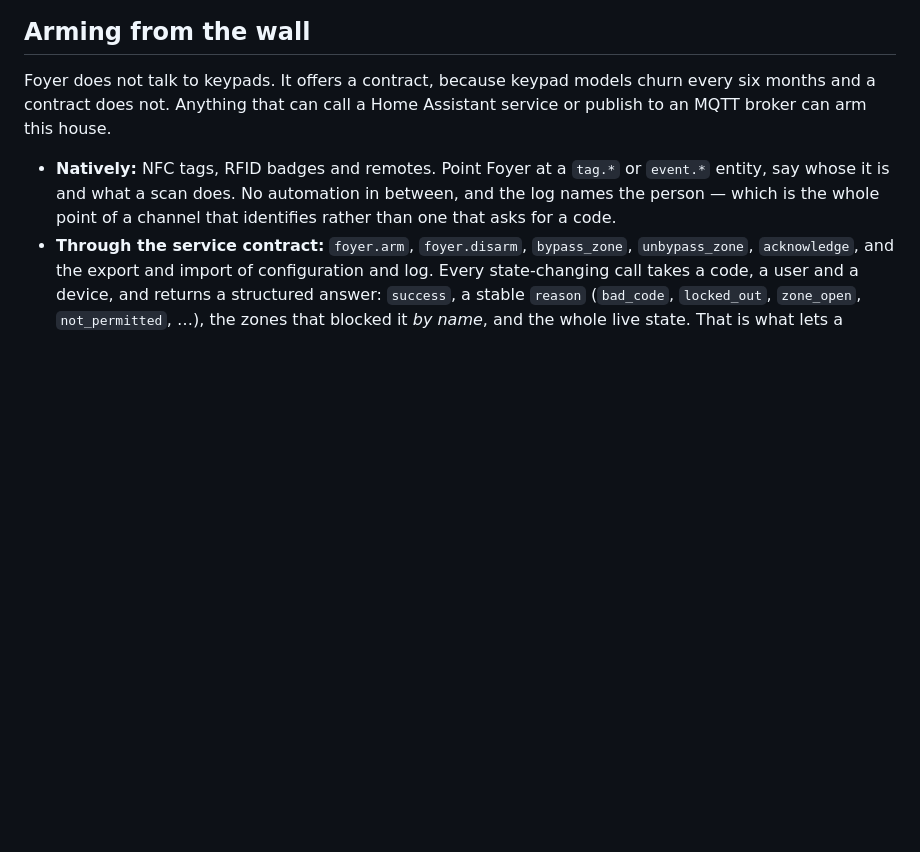
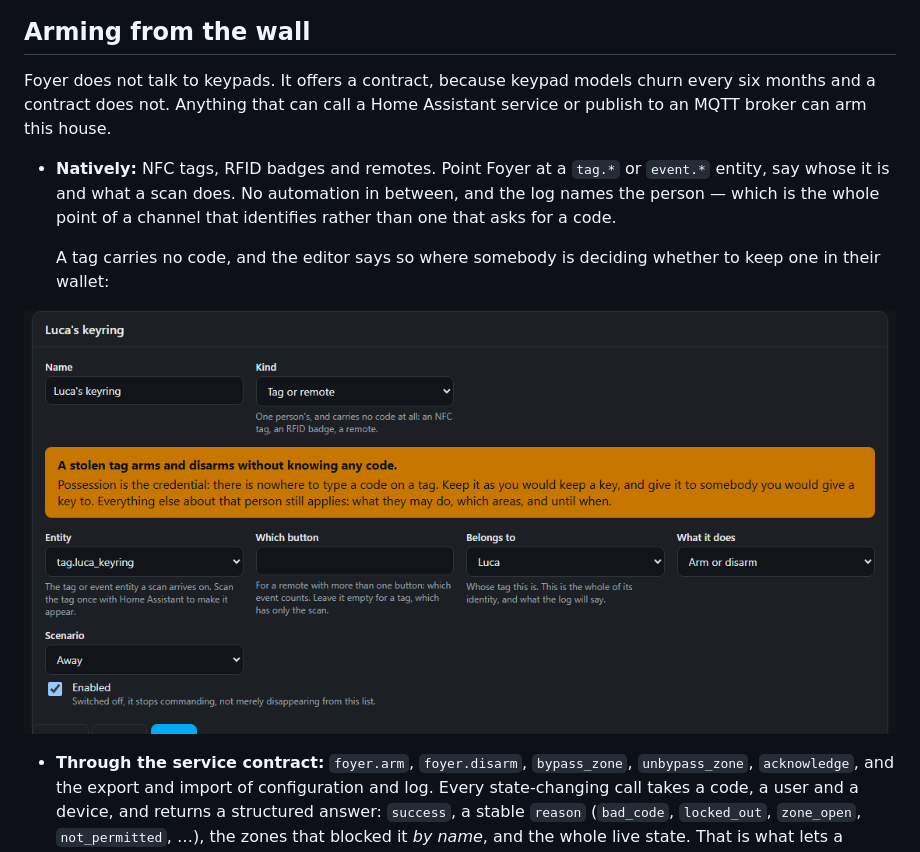
Before and after one commit to foyer-labs/Foyer-Home-Defender, a Markdown page: README.md, the part around the change. GitHub-like rendering; pictures changed too: docs/screenshots/panel-tag-en.png (added); blank space fills up the shorter version.

```diff
--- a/README.md
+++ b/README.md
@@ -125,6 +125,14 @@ Assistant service or publish to an MQTT broker can arm this house.
   `event.*` entity, say whose it is and what a scan does. No automation in
   between, and the log names the person — which is the whole point of a channel
   that identifies rather than one that asks for a code.
+
+  A tag carries no code, and the editor says so where somebody is deciding
+  whether to keep one in their wallet:
+
+<p align="center">
+  <img src="https://raw.githubusercontent.com/foyer-labs/Foyer-Home-Defender/master/docs/screenshots/panel-tag-en.png" alt="The tag editor: a warning that a stolen tag arms and disarms without knowing any code, above the field that says whose tag it is" width="900">
+</p>
+
 - **Through the service contract:** `foyer.arm`, `foyer.disarm`,
   `bypass_zone`, `unbypass_zone`, `acknowledge`, and the export and import of
   configuration and log. Every state-changing call takes a code, a user and a
```
Also changed, not shown: README.it.md (+5 -0 lines), docs/screenshots/panel-tag-it.png (added), 2 other files.
